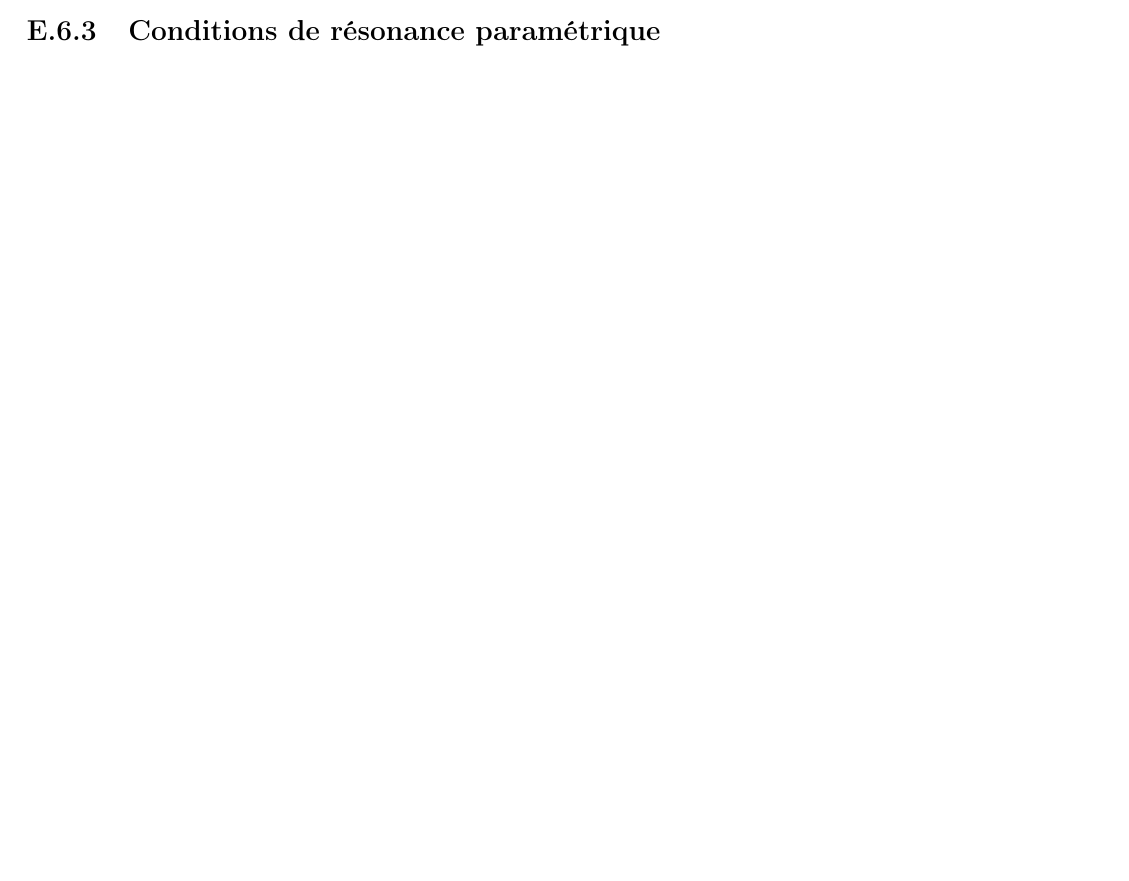
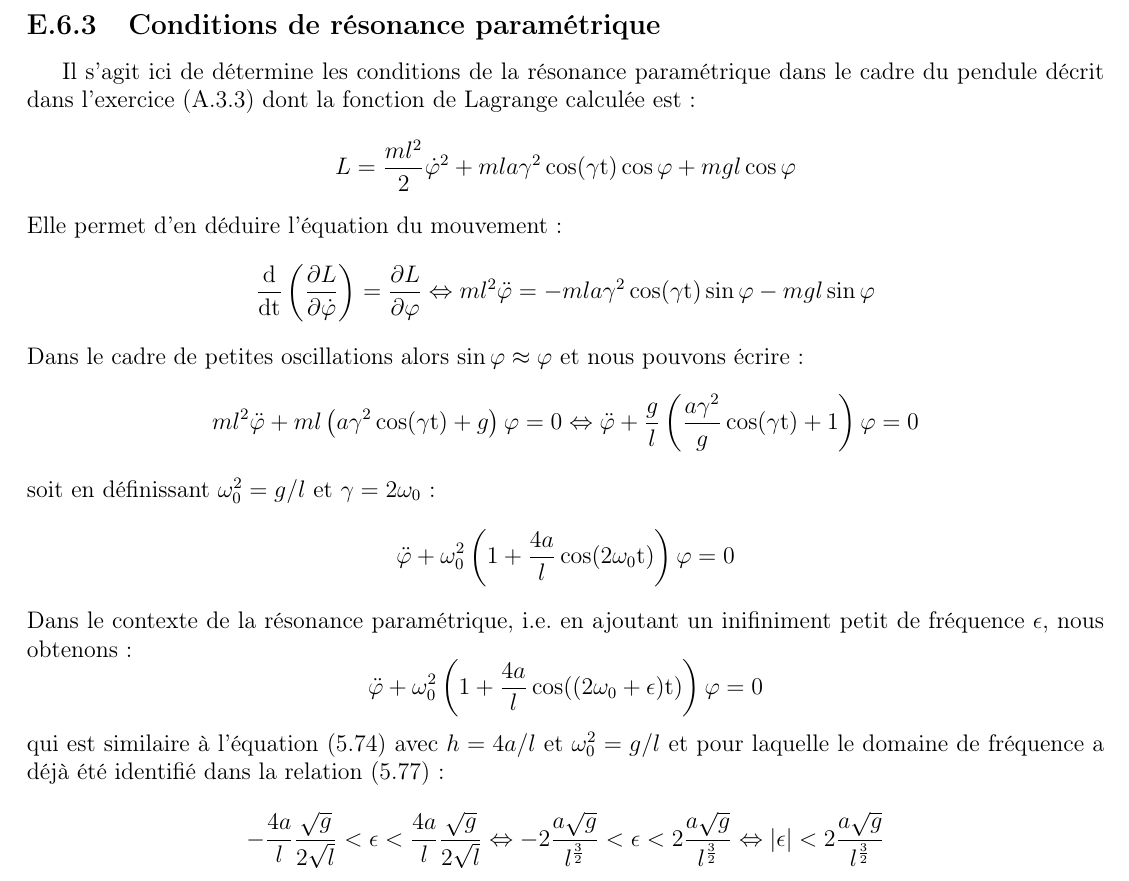
Before and after one commit to SMajerowicz/Physics, a LaTeX document (Mécanique/démonstration.tex, which reads Mécanique/chapters/exercices/chapter-05-exercices.tex): part of page 160 of 160 before the commit and part of page 161 of 161 after it, cut so that both start at the same text, the shorter picture padded with empty space. Compiled offline with pdfLaTeX.

Commit message:
End of paragraph 27 exercice

```diff
--- a/Mécanique/chapters/exercices/chapter-05-exercices.tex
+++ b/Mécanique/chapters/exercices/chapter-05-exercices.tex
@@ -1108,3 +1108,28 @@ Alors que la deuxi\`{e}me relation permet d'en d\'{e}duire :
 Nous avons donc bien les deux limites du domaine d'instabilit\'{e}.
 
 \subsection{Conditions de r\'{e}sonance param\'{e}trique}
+
+Il s'agit ici de d\'{e}termine les conditions de la r\'{e}sonance param\'{e}trique dans le cadre du pendule d\'{e}crit dans l'exercice (\ref{PAR:5_EX3c}) dont la fonction de Lagrange calcul\'{e}e est :
+\benn
+	L = \frac{ml^{2}}{2}\dot{\varphi}^{2} + mla\gamma^{2}\cos(\gamma\mathrm{t})\cos\varphi + mgl\cos\varphi
+\eenn
+Elle permet d'en d\'{e}duire l'\'{e}quation du mouvement :
+\benn
+	\frac{\mathrm{d}}{\mathrm{dt}}\left(\frac{\partial L}{\partial\dot{\varphi}}\right) = \frac{\partial L}{\partial\varphi} \Leftrightarrow ml^{2}\ddot{\varphi} = -mla\gamma^{2}\cos(\gamma\mathrm{t})\sin\varphi - mgl\sin\varphi
+\eenn
+Dans le cadre de petites oscillations alors $\sin\varphi\approx\varphi$ et nous pouvons \'{e}crire :
+\benn
+	ml^{2}\ddot{\varphi} + ml\left(a\gamma^{2}\cos(\gamma\mathrm{t}) + g\right)\varphi = 0 \Leftrightarrow \ddot{\varphi} + \frac{g}{l}\left(\frac{a\gamma^{2}}{g}\cos(\gamma\mathrm{t}) + 1\right)\varphi = 0
+\eenn
+soit en d\'{e}finissant $\omega_{0}^{2} = g/l$ et $\gamma = 2\omega_{0}$ :
+\benn
+	\ddot{\varphi} + \omega_{0}^{2}\left(1 + \frac{4a}{l}\cos(2\omega_{0}\mathrm{t})\right)\varphi = 0
+\eenn
+Dans le contexte de la r\'{e}sonance param\'{e}trique, i.e. en ajoutant un inifiniment petit de fr\'{e}quence $\epsilon$, nous obtenons :
+\benn
+	\ddot{\varphi} + \omega_{0}^{2}\left(1 + \frac{4a}{l}\cos((2\omega_{0} + \epsilon)\mathrm{t})\right)\varphi = 0
+\eenn
+qui est similaire \`{a} l'\'{e}quation (\ref{EQ:27_8}) avec $h=4a/l$ et $\omega_{0}^{2} = g/l$ et pour laquelle le domaine de fr\'{e}quence a d\'{e}j\`{a} \'{e}t\'{e} identifi\'{e} dans la relation (\ref{EQ:27_11}) :
+\benn
+	-\frac{4a}{l}\frac{\sqrt{g}}{2\sqrt{l}} < \epsilon < \frac{4a}{l}\frac{\sqrt{g}}{2\sqrt{l}} \Leftrightarrow -2\frac{a\sqrt{g}}{l^{\frac{3}{2}}} < \epsilon < 2\frac{a\sqrt{g}}{l^{\frac{3}{2}}} \Leftrightarrow \lvert\epsilon\rvert < 2\frac{a\sqrt{g}}{l^{\frac{3}{2}}}
+\eenn
```
Also changed, not shown: Mécanique/chapters/exercices/chapter-01-exercices.tex (+1 -1 lines).
